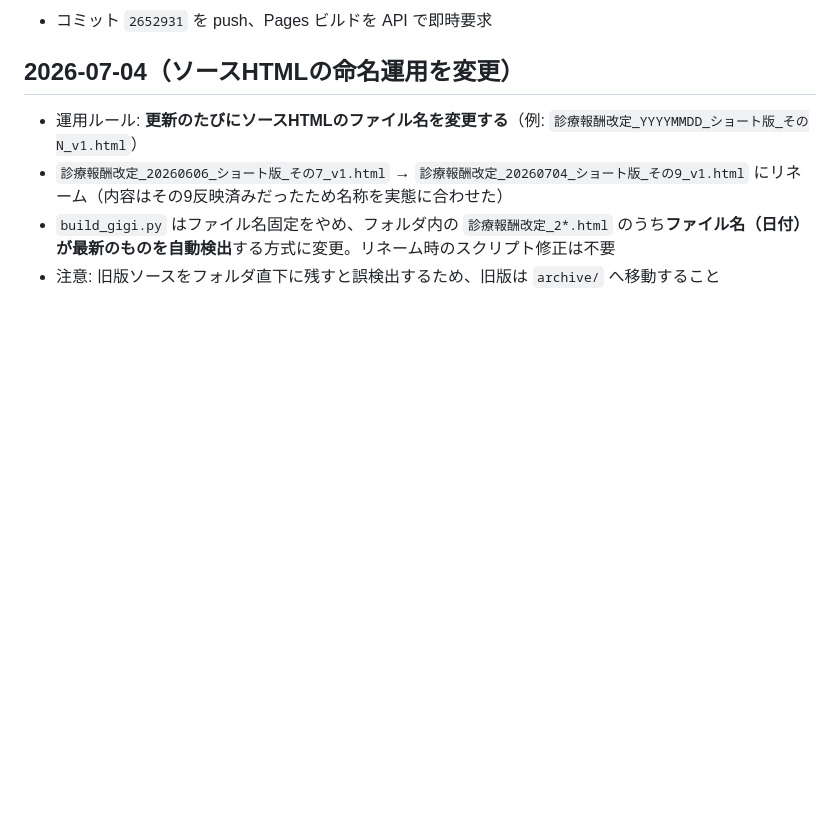
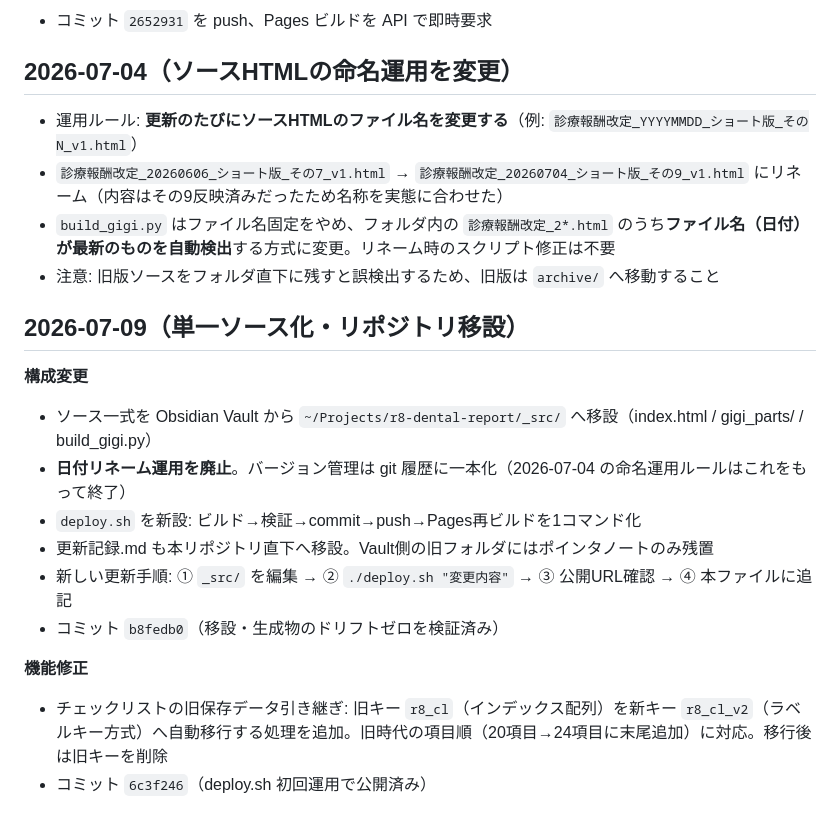
Before and after one commit to toki-git501/r8-dental-report, a Markdown page: 更新記録.md, the part around the change. Drawn GitHub-style; blank space fills up the shorter version.

Commit message:
更新記録に2026-07-09の移設・チェックリスト移行を追記

```diff
--- a/更新記録.md
+++ b/更新記録.md
@@ -590,3 +590,17 @@
 - `診療報酬改定_20260606_ショート版_その7_v1.html` → `診療報酬改定_20260704_ショート版_その9_v1.html` にリネーム（内容はその9反映済みだったため名称を実態に合わせた）
 - `build_gigi.py` はファイル名固定をやめ、フォルダ内の `診療報酬改定_2*.html` のうち**ファイル名（日付）が最新のものを自動検出**する方式に変更。リネーム時のスクリプト修正は不要
 - 注意: 旧版ソースをフォルダ直下に残すと誤検出するため、旧版は `archive/` へ移動すること
+
+## 2026-07-09（単一ソース化・リポジトリ移設）
+
+**構成変更**
+- ソース一式を Obsidian Vault から `~/Projects/r8-dental-report/_src/` へ移設（index.html / gigi_parts/ / build_gigi.py）
+- **日付リネーム運用を廃止**。バージョン管理は git 履歴に一本化（2026-07-04 の命名運用ルールはこれをもって終了）
+- `deploy.sh` を新設: ビルド→検証→commit→push→Pages再ビルドを1コマンド化
+- 更新記録.md も本リポジトリ直下へ移設。Vault側の旧フォルダにはポインタノートのみ残置
+- 新しい更新手順: ① `_src/` を編集 → ② `./deploy.sh "変更内容"` → ③ 公開URL確認 → ④ 本ファイルに追記
+- コミット `b8fedb0`（移設・生成物のドリフトゼロを検証済み）
+
+**機能修正**
+- チェックリストの旧保存データ引き継ぎ: 旧キー `r8_cl`（インデックス配列）を新キー `r8_cl_v2`（ラベルキー方式）へ自動移行する処理を追加。旧時代の項目順（20項目→24項目に末尾追加）に対応。移行後は旧キーを削除
+- コミット `6c3f246`（deploy.sh 初回運用で公開済み）
```
